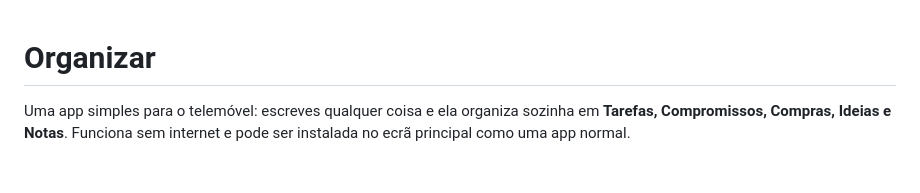
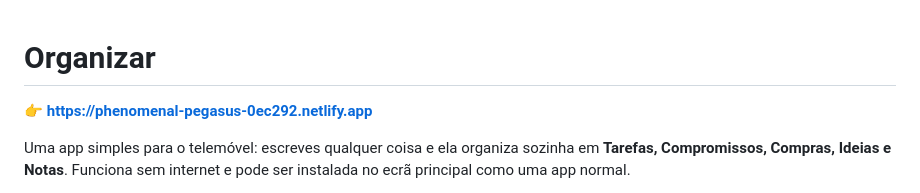
Before and after one commit to lilianpower/Lilians-Organisation, a Markdown page: README.md, the part around the change. Drawn GitHub-style; blank space fills up the shorter version.

Commit message:
Add live app link to README
Co-Authored-By: Claude Opus 5.5 <noreply@anthropic.com>
Claude-Session: https://claude.ai/code/session_01BZKuXWtFo6beTbMPEcYgdo

```diff
--- a/README.md
+++ b/README.md
@@ -1,4 +1,6 @@
 # Organizar
+
+**👉 https://phenomenal-pegasus-0ec292.netlify.app**
 
 Uma app simples para o telemóvel: escreves qualquer coisa e ela organiza sozinha em
 **Tarefas, Compromissos, Compras, Ideias e Notas**. Funciona sem internet e pode ser
```
